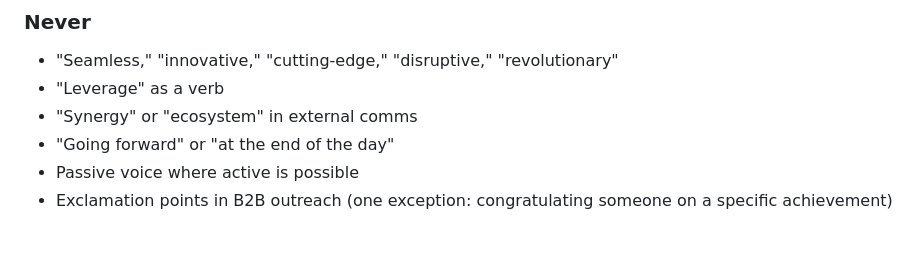
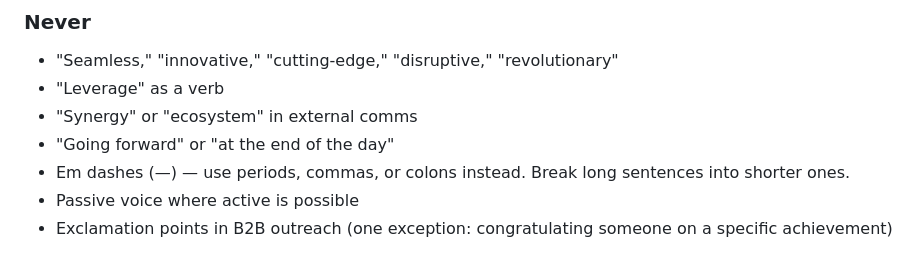
Before and after one commit to castrora/wander, a Markdown page: brand/style-guide.md, the part around the change. Rendered like a GitHub page.

Commit message:
Add no em dashes rule to style guide voice guidelines
Co-Authored-By: Claude Opus 4.6 <noreply@anthropic.com>

```diff
--- a/brand/style-guide.md
+++ b/brand/style-guide.md
@@ -112,6 +112,7 @@ Lead with: merchant activation, data on visitor movement, alignment with their d
 - "Leverage" as a verb
 - "Synergy" or "ecosystem" in external comms
 - "Going forward" or "at the end of the day"
+- Em dashes (—) — use periods, commas, or colons instead. Break long sentences into shorter ones.
 - Passive voice where active is possible
 - Exclamation points in B2B outreach (one exception: congratulating someone on a specific achievement)
 
```
